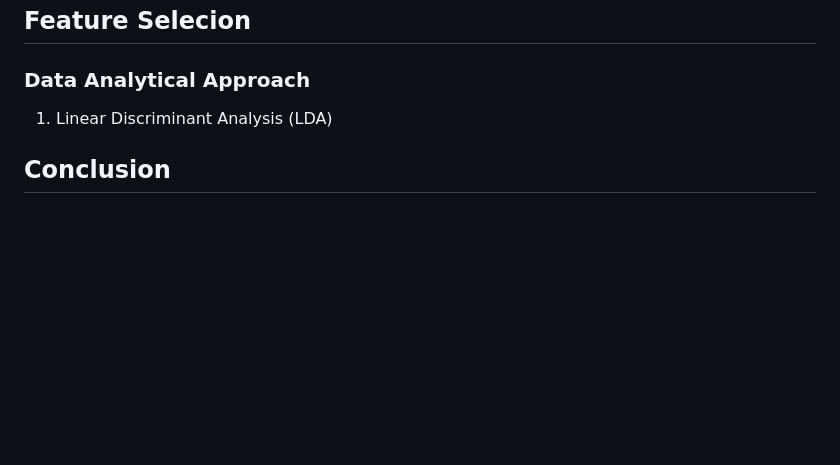
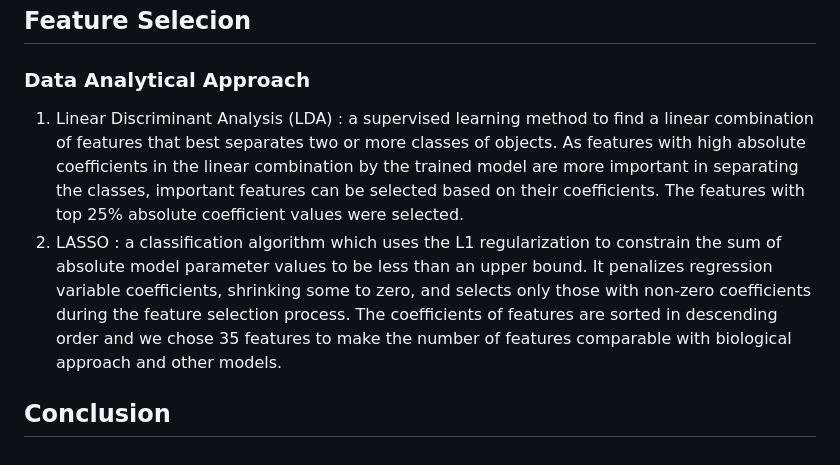
Before and after one commit to MihyeonJeon/bioinformatics-learning-journey, a Markdown page: Projects/Machine Learning/README.md, the part around the change. Drawn GitHub-style; blank space fills up the shorter version.

```diff
--- a/Projects/Machine Learning/README.md
+++ b/Projects/Machine Learning/README.md
@@ -36,7 +36,10 @@ For oversampling, two widely used methods were considered : Synthetic Minority O
 
 ## Feature Selecion
 ### Data Analytical Approach
-1. Linear Discriminant Analysis (LDA)
+1. Linear Discriminant Analysis (LDA) : a supervised learning method to find a linear combination of features that best separates two or more classes of objects. As features with high absolute coefficients in the
+ linear combination by the trained model are more important in separating the classes, important features can be selected based on their coefficients. The features with top 25% absolute coefficient values were selected.
+2. LASSO :  a classification algorithm which uses the L1 regularization to constrain the sum of absolute model parameter values to be less than an upper bound. It penalizes regression variable coefficients,
+ shrinking some to zero, and selects only those with non-zero coefficients during the feature selection process. The coefficients of features are sorted in descending order and we chose 35 features to make the number of features comparable with biological approach and other models.
 
 
 ## Conclusion
```
